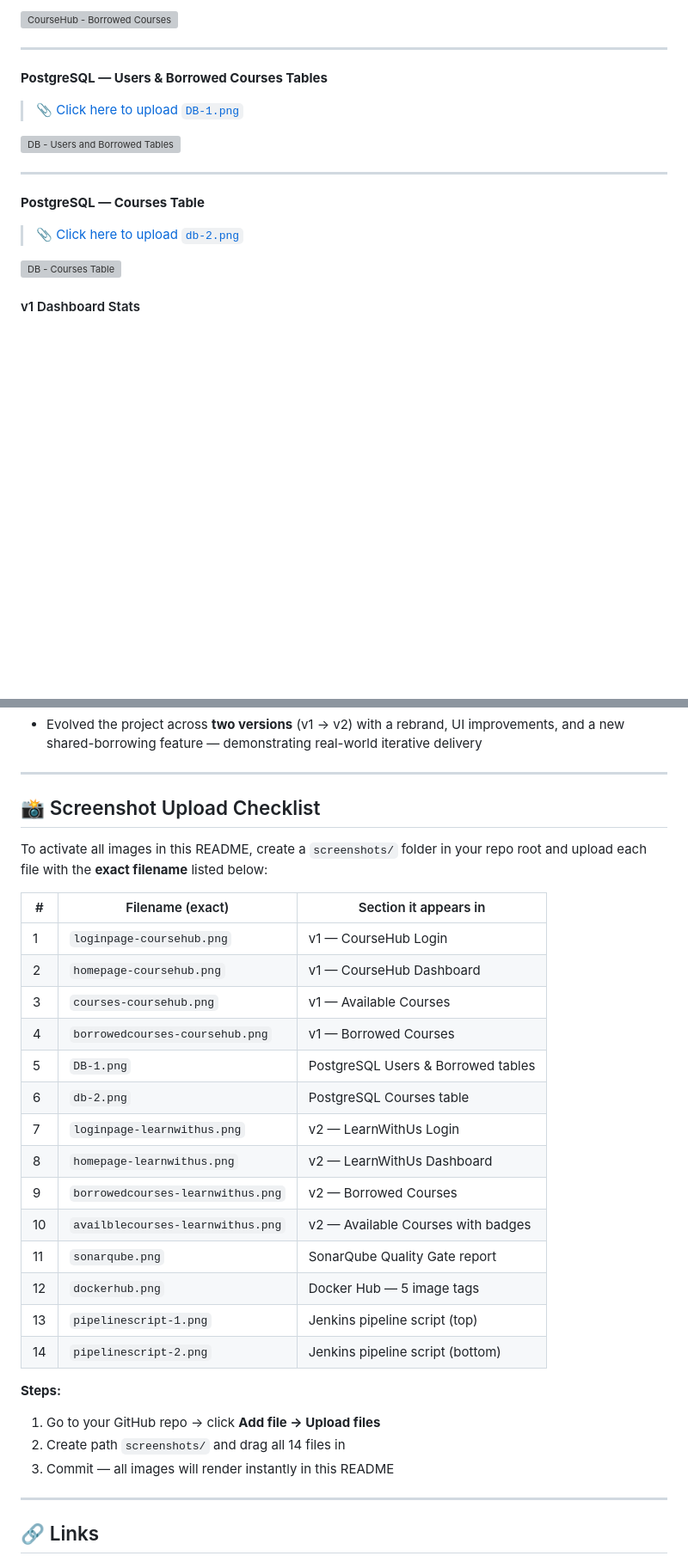
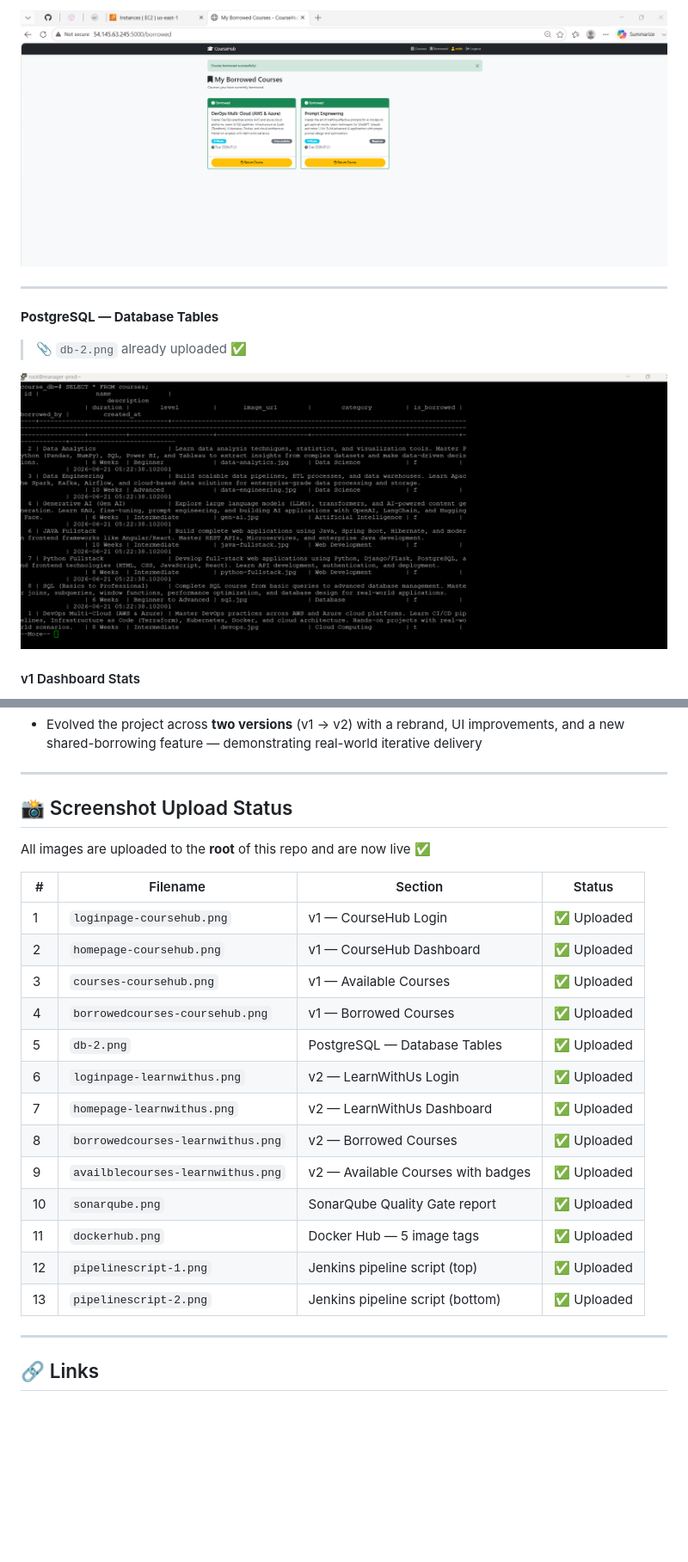
Before and after one commit to BRK-Devops/docker-pythonapp-project, a Markdown page: README.md, 2 parts joined by grey strips. Shown at 86% size. Rendered like a GitHub page; blank space fills up the shorter version; grey boxes are pictures that could not be loaded.

```diff
--- a/README.md
+++ b/README.md
@@ -107,19 +107,12 @@ Initial release with core borrowing functionality.
 
-![CourseHub - Borrowed Courses](screenshots/borrowedcourses-coursehub.png)
+![CourseHub - Borrowed Courses](borrowedcourses-coursehub.png)
 
 ---
 
-**PostgreSQL — Users & Borrowed Courses Tables**
-> 📎 [Click here to upload `DB-1.png`](../../upload/files)
+**PostgreSQL — Database Tables**
+> 📎 `db-2.png` already uploaded ✅
 
-![DB - Users and Borrowed Tables](screenshots/DB-1.png)
-
----
-
-**PostgreSQL — Courses Table**
-> 📎 [Click here to upload `db-2.png`](../../upload/files)
-
-![DB - Courses Table](screenshots/db-2.png)
+![DB - Database Tables](db-2.png)
 
 #### v1 Dashboard Stats
 - Total Courses: **8**
@@ -371,31 +364,25 @@ open http://localhost:5000
 
 ---
 
-## 📸 Screenshot Upload Checklist
+## 📸 Screenshot Upload Status
 
-To activate all images in this README, create a `screenshots/` folder in your repo root and upload each file with the **exact filename** listed below:
+All images are uploaded to the **root** of this repo and are now live ✅
 
-| # | Filename (exact) | Section it appears in |
-|---|---|---|
-| 1 | `loginpage-coursehub.png` | v1 — CourseHub Login |
-| 2 | `homepage-coursehub.png` | v1 — CourseHub Dashboard |
-| 3 | `courses-coursehub.png` | v1 — Available Courses |
-| 4 | `borrowedcourses-coursehub.png` | v1 — Borrowed Courses |
-| 5 | `DB-1.png` | PostgreSQL Users & Borrowed tables |
-| 6 | `db-2.png` | PostgreSQL Courses table |
-| 7 | `loginpage-learnwithus.png` | v2 — LearnWithUs Login |
-| 8 | `homepage-learnwithus.png` | v2 — LearnWithUs Dashboard |
-| 9 | `borrowedcourses-learnwithus.png` | v2 — Borrowed Courses |
-| 10 | `availblecourses-learnwithus.png` | v2 — Available Courses with badges |
-| 11 | `sonarqube.png` | SonarQube Quality Gate report |
-| 12 | `dockerhub.png` | Docker Hub — 5 image tags |
-| 13 | `pipelinescript-1.png` | Jenkins pipeline script (top) |
-| 14 | `pipelinescript-2.png` | Jenkins pipeline script (bottom) |
-
-**Steps:**
-1. Go to your GitHub repo → click **Add file → Upload files**
-2. Create path `screenshots/` and drag all 14 files in
-3. Commit — all images will render instantly in this README
+| # | Filename | Section | Status |
+|---|---|---|---|
+| 1 | `loginpage-coursehub.png` | v1 — CourseHub Login | ✅ Uploaded |
+| 2 | `homepage-coursehub.png` | v1 — CourseHub Dashboard | ✅ Uploaded |
+| 3 | `courses-coursehub.png` | v1 — Available Courses | ✅ Uploaded |
+| 4 | `borrowedcourses-coursehub.png` | v1 — Borrowed Courses | ✅ Uploaded |
+| 5 | `db-2.png` | PostgreSQL — Database Tables | ✅ Uploaded |
+| 6 | `loginpage-learnwithus.png` | v2 — LearnWithUs Login | ✅ Uploaded |
+| 7 | `homepage-learnwithus.png` | v2 — LearnWithUs Dashboard | ✅ Uploaded |
+| 8 | `borrowedcourses-learnwithus.png` | v2 — Borrowed Courses | ✅ Uploaded |
+| 9 | `availblecourses-learnwithus.png` | v2 — Available Courses with badges | ✅ Uploaded |
+| 10 | `sonarqube.png` | SonarQube Quality Gate report | ✅ Uploaded |
+| 11 | `dockerhub.png` | Docker Hub — 5 image tags | ✅ Uploaded |
+| 12 | `pipelinescript-1.png` | Jenkins pipeline script (top) | ✅ Uploaded |
+| 13 | `pipelinescript-2.png` | Jenkins pipeline script (bottom) | ✅ Uploaded |
 
 ---
 
```
Also changed, not shown: other parts of README.md (+23 -23 lines).
